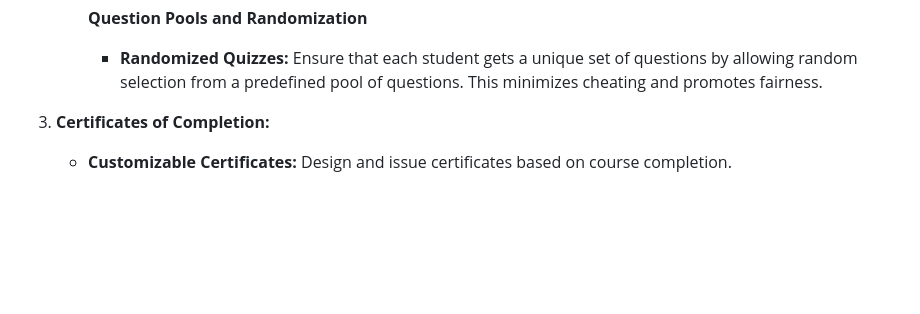
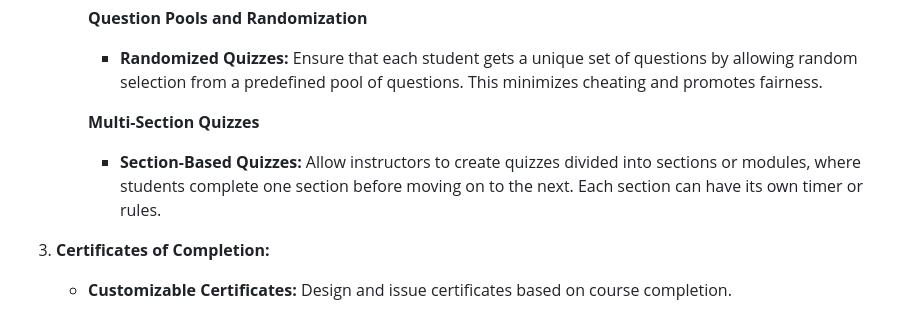
Before and after one commit to 5r1kanth/GDPFall24-Group05, a Markdown page: README.md, the part around the change. Rendered like a GitHub page; blank space fills up the shorter version.

Commit message:
Updated with - Section-Based Quizzes

```diff
--- a/README.md
+++ b/README.md
@@ -43,6 +43,10 @@
         **Question Pools and Randomization**
         * **Randomized Quizzes:** Ensure that each student gets a unique set of questions by allowing random selection from a predefined pool of questions. This minimizes cheating and
         promotes fairness.
+
+        **Multi-Section Quizzes**
+        * **Section-Based Quizzes:** Allow instructors to create quizzes divided into sections or modules, where students complete one section before moving on to the next. Each section
+        can have its own timer or rules.
 
 
 4.	**Certificates of Completion:**
```
